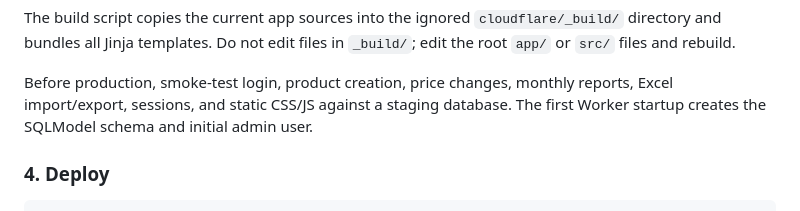
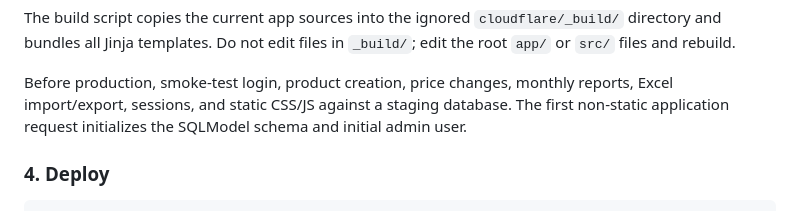
Before and after one commit to Alsesd/EasyMourningReport, a Markdown page: DEPLOY.md, the part around the change. Rendered like a GitHub page.

Commit message:
Clarify lazy first-request initialization in Workers

```diff
--- a/DEPLOY.md
+++ b/DEPLOY.md
@@ -85,8 +85,8 @@ files in `_build/`; edit the root `app/` or `src/` files and rebuild.
 
 Before production, smoke-test login, product creation, price changes, monthly
 reports, Excel import/export, sessions, and static CSS/JS against a staging
-database. The first Worker startup creates the SQLModel schema and initial
-admin user.
+database. The first non-static application request initializes the SQLModel
+schema and initial admin user.
 
 ### 4. Deploy
 
```
